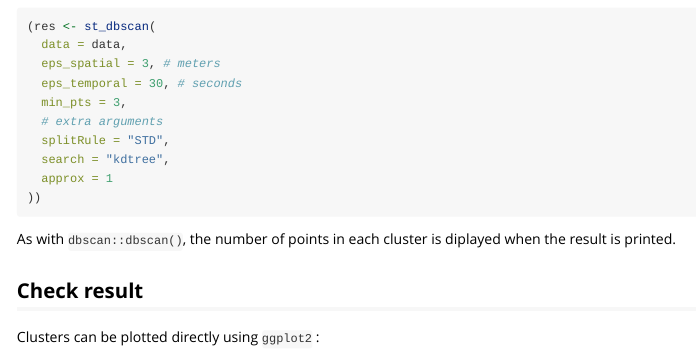
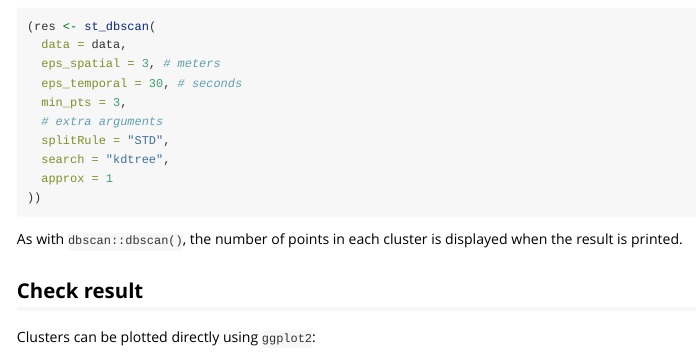
Before and after one commit to MiboraMinima/stdbscan, an R Markdown document (vignettes/stop-identification.Rmd): the page in a window 1100 px wide, from 1330 px down. Rendered offline with R 4.5, knitr and Pandoc, with nearby package versions; the code chunks are not run, so their results and figures are left out; long lines of code are wrapped.

Commit message:
docs: fix typos and spacing issues in stop-identification vignette

````diff
--- a/vignettes/stop-identification.Rmd
+++ b/vignettes/stop-identification.Rmd
@@ -97,12 +97,12 @@ that you would use with `dbscan::dbscan()` and `dbscan::frNN()`.
 ))
 ```
 
-As with `dbscan::dbscan()`, the number of points in each cluster is diplayed
+As with `dbscan::dbscan()`, the number of points in each cluster is displayed
 when the result is printed.
 
 ## Check result
 
-Clusters can be plotted directly using `ggplot2` :
+Clusters can be plotted directly using `ggplot2`:
 
 ```{r, fig.wigeolife_trajh=7, fig.height=7}
 # Put the cluster in the input data
````
Also changed, not shown: vignettes/stop-identification.Rmd (2 more changed lines).
